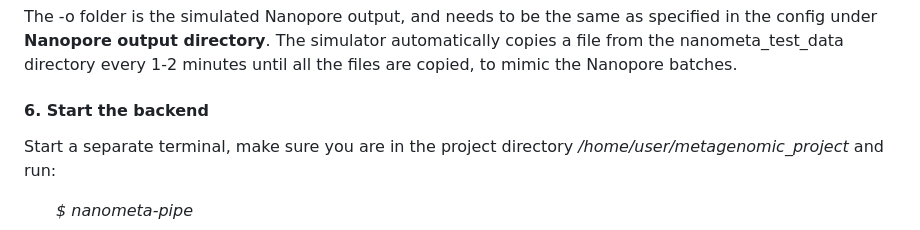
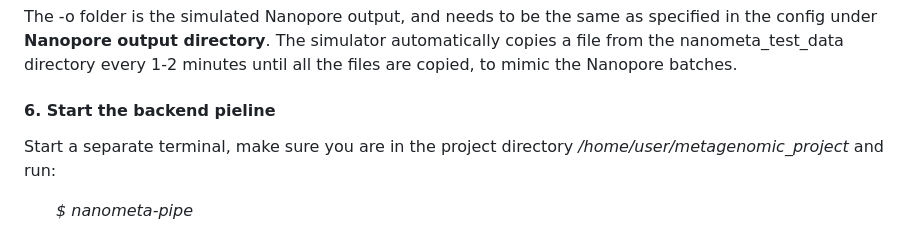
Before and after one commit to FOI-Bioinformatics/nanometa_live, a Markdown page: README.md, the part around the change. Rendered like a GitHub page.

```diff
--- a/README.md
+++ b/README.md
@@ -75,7 +75,7 @@ For the tutorial, we will use the Nanopore simulator that comes with the program
 
 The -o folder is the simulated Nanopore output, and needs to be the same as specified in the config under **Nanopore output directory**. The simulator automatically copies a file from the nanometa_test_data directory every 1-2 minutes until all the files are copied, to mimic the Nanopore batches.
 
-#### 6. Start the backend
+#### 6. Start the backend pieline
 Start a separate terminal, make sure you are in the project directory */home/user/metagenomic_project* and run:
 
 &emsp;&emsp;*$ nanometa-pipe*
```
